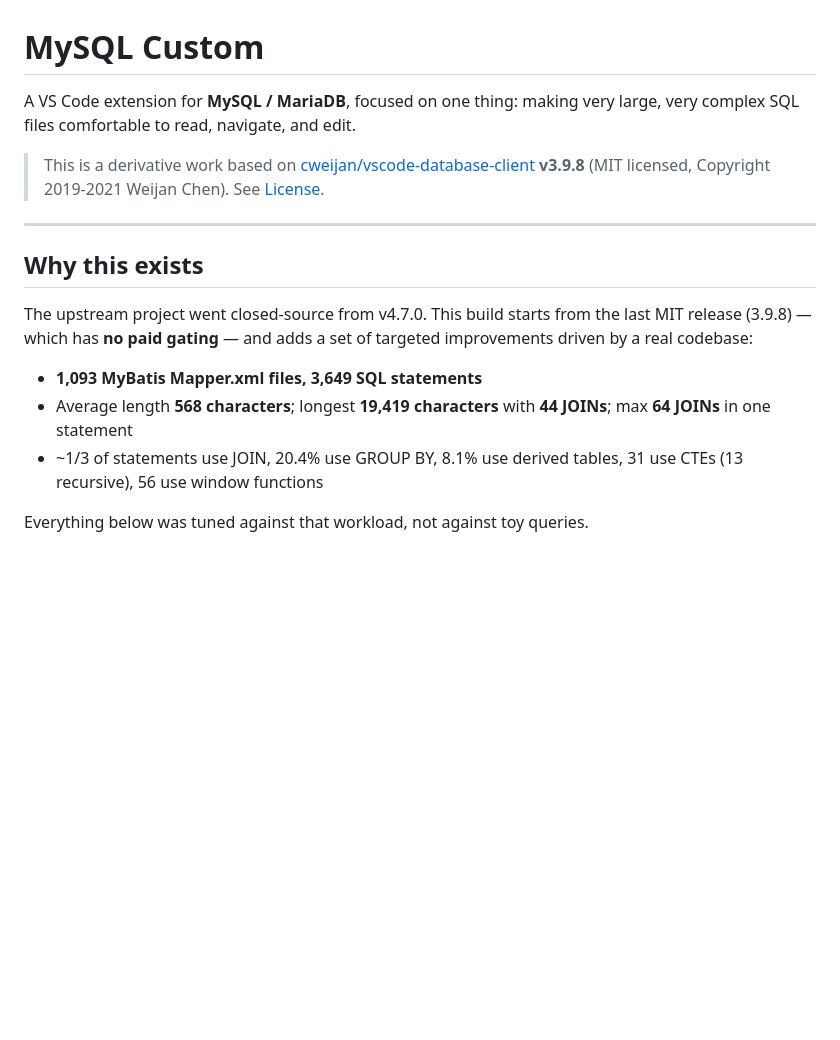
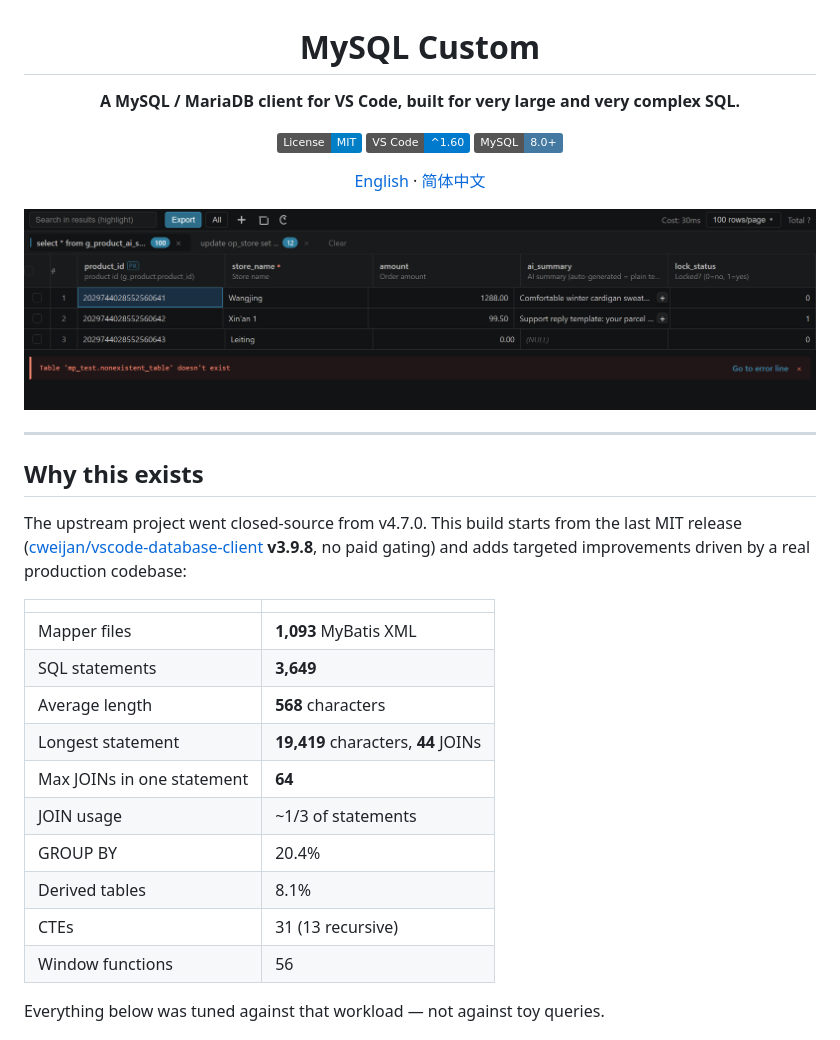
Before and after one commit to jjb4150/mysql-custom, a Markdown page: README.md, the part around one of its changes. Drawn GitHub-style; pictures changed too: docs/images/screenshot-en-dark.png (added); badges without logos; blank space fills up the shorter version.

```diff
--- a/README.md
+++ b/README.md
@@ -1,18 +3,35 @@
 # MySQL Custom
 
-A VS Code extension for **MySQL / MariaDB**, focused on one thing: making very large, very complex SQL files comfortable to read, navigate, and edit.
+**A MySQL / MariaDB client for VS Code, built for very large and very complex SQL.**
 
-> This is a derivative work based on [cweijan/vscode-database-client](https://github.com/cweijan/vscode-database-client) **v3.9.8** (MIT licensed, Copyright 2019-2021 Weijan Chen). See [License](#license).
+[![License: MIT](https://img.shields.io/badge/License-MIT-blue.svg)](LICENSE)
+[![VS Code](https://img.shields.io/badge/VS%20Code-%5E1.60-007ACC?logo=visualstudiocode)](https://code.visualstudio.com/)
+[![MySQL](https://img.shields.io/badge/MySQL-8.0%2B-4479A1?logo=mysql&logoColor=white)](https://www.mysql.com/)
+
+[English](README.md) · [简体中文](README_CN.md)
+
+<img src="docs/images/screenshot-en-dark.png" alt="Result grid" width="100%">
+
+</div>
 
 ---
 
 ## Why this exists
 
-The upstream project went closed-source from v4.7.0. This build starts from the last MIT release (3.9.8) — which has **no paid gating** — and adds a set of targeted improvements driven by a real codebase:
+The upstream project went closed-source from v4.7.0. This build starts from the last MIT release ([cweijan/vscode-database-client](https://github.com/cweijan/vscode-database-client) **v3.9.8**, no paid gating) and adds targeted improvements driven by a real production codebase:
 
-- **1,093 MyBatis Mapper.xml files, 3,649 SQL statements**
-- Average length **568 characters**; longest **19,419 characters** with **44 JOINs**; max **64 JOINs** in one statement
-- ~1/3 of statements use JOIN, 20.4% use GROUP BY, 8.1% use derived tables, 31 use CTEs (13 recursive), 56 use window functions
+| | |
+|---|---|
+| Mapper files | **1,093** MyBatis XML |
+| SQL statements | **3,649** |
+| Average length | **568** characters |
+| Longest statement | **19,419** characters, **44** JOINs |
+| Max JOINs in one statement | **64** |
+| JOIN usage | ~1/3 of statements |
+| GROUP BY | 20.4% |
+| Derived tables | 8.1% |
+| CTEs | 31 (13 recursive) |
+| Window functions | 56 |
 
-Everything below was tuned against that workload, not against toy queries.
+Everything below was tuned against that workload — not against toy queries.
 
```
Also changed, not shown: other parts of README.md (+101 -65 lines), README_CN.md (+115 -62 lines), backlog.md (deleted, +0 -8 lines), docs/images/screenshot-en-light.png (added), docs/images/screenshot-zh-dark.png (added), docs/images/screenshot-zh-light.png (added), 4 other files.
